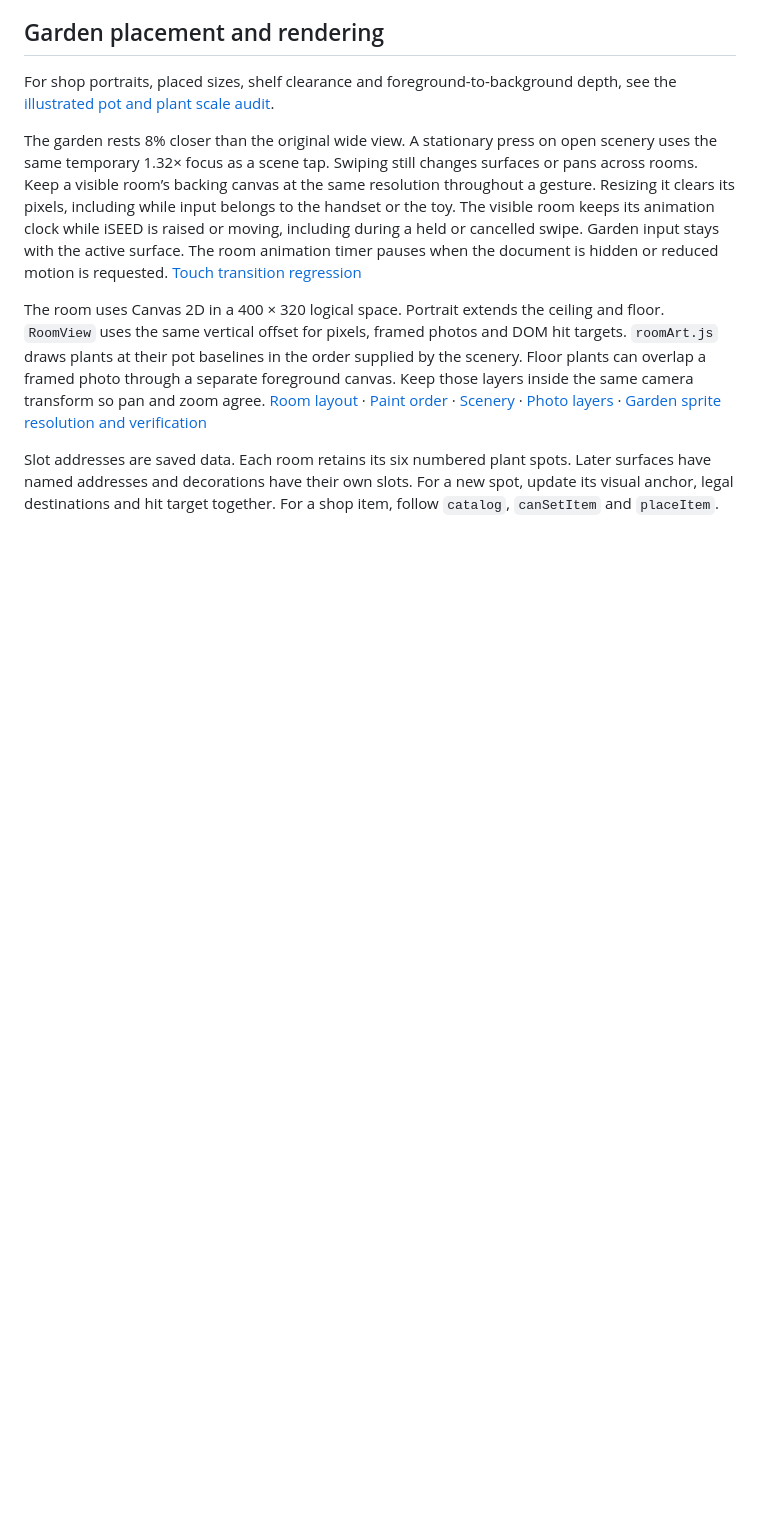
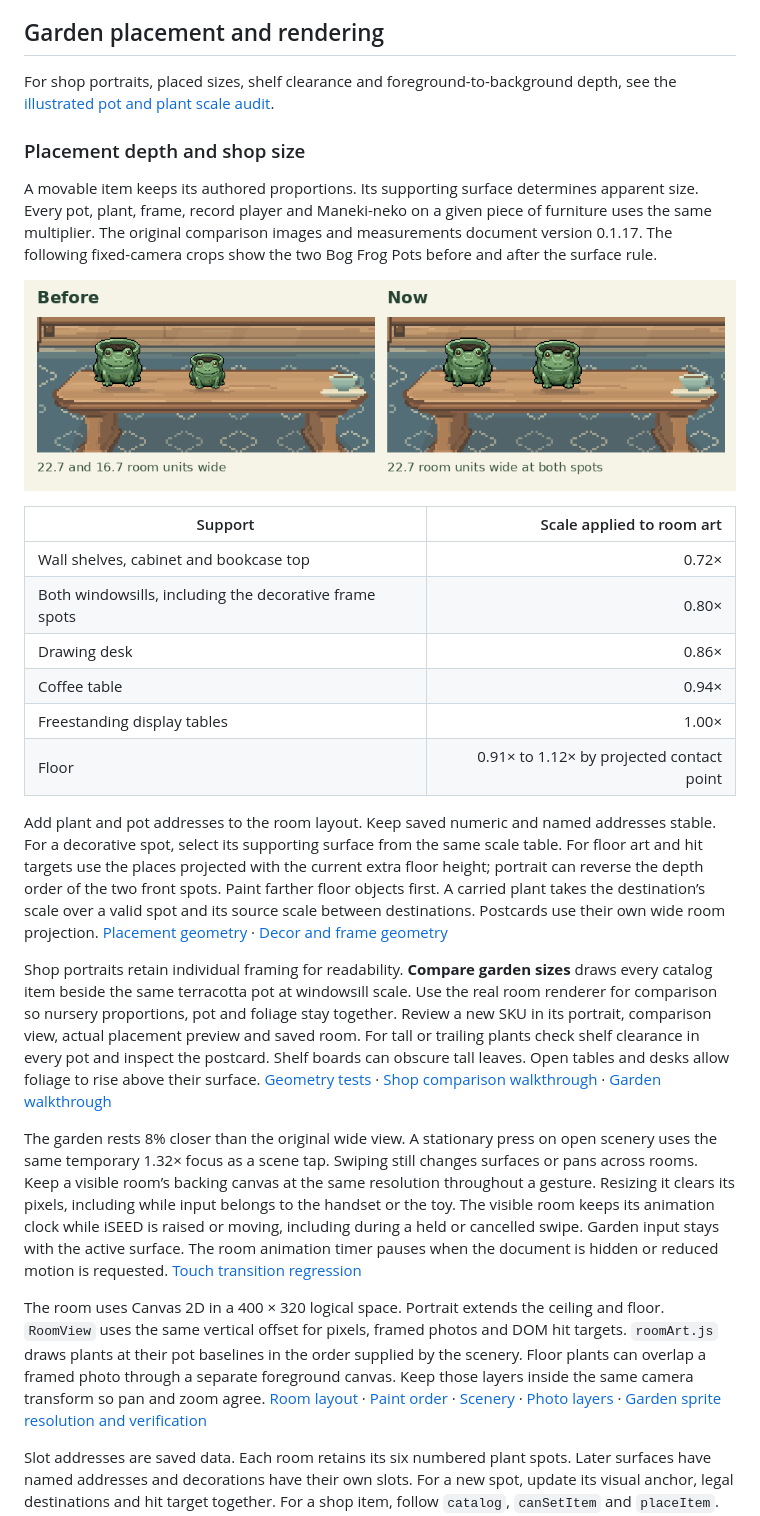
Before and after one commit to sal-blip/JONNY-PLANTIGOCHI-TEST, a Markdown page: docs/development/interface-and-art.md, the part around the change. Rendered like a GitHub page; pictures changed too: docs/development/research/coffee-table-scale.png (added); blank space fills up the shorter version.

```diff
--- a/docs/development/interface-and-art.md
+++ b/docs/development/interface-and-art.md
@@ -57,6 +57,25 @@ The two 128 kbps MP3s live in `public/music`. One player spans the public tour,
 
 For shop portraits, placed sizes, shelf clearance and foreground-to-background depth, see the [illustrated pot and plant scale audit](research/garden-scale-audit.md).
 
+### Placement depth and shop size
+
+A movable item keeps its authored proportions. Its supporting surface determines apparent size. Every pot, plant, frame, record player and Maneki-neko on a given piece of furniture uses the same multiplier. The original comparison images and measurements document version 0.1.17. The following fixed-camera crops show the two Bog Frog Pots before and after the surface rule.
+
+![The two Bog Frog Pots on the coffee table now match in size](research/coffee-table-scale.png)
+
+| Support | Scale applied to room art |
+| --- | ---: |
+| Wall shelves, cabinet and bookcase top | 0.72× |
+| Both windowsills, including the decorative frame spots | 0.80× |
+| Drawing desk | 0.86× |
+| Coffee table | 0.94× |
+| Freestanding display tables | 1.00× |
+| Floor | 0.91× to 1.12× by projected contact point |
+
+Add plant and pot addresses to the room layout. Keep saved numeric and named addresses stable. For a decorative spot, select its supporting surface from the same scale table. For floor art and hit targets use the places projected with the current extra floor height; portrait can reverse the depth order of the two front spots. Paint farther floor objects first. A carried plant takes the destination’s scale over a valid spot and its source scale between destinations. Postcards use their own wide room projection. [Placement geometry](../../src/gardenLayout.js) · [Decor and frame geometry](../../src/roomShopArt.js)
+
+Shop portraits retain individual framing for readability. **Compare garden sizes** draws every catalog item beside the same terracotta pot at windowsill scale. Use the real room renderer for comparison so nursery proportions, pot and foliage stay together. Review a new SKU in its portrait, comparison view, actual placement preview and saved room. For tall or trailing plants check shelf clearance in every pot and inspect the postcard. Shelf boards can obscure tall leaves. Open tables and desks allow foliage to rise above their surface. [Geometry tests](../../tests/gardenScale.test.js) · [Shop comparison walkthrough](../../tests/browser/shop_scale.py) · [Garden walkthrough](../../tests/browser/garden_resolution.py)
+
 The garden rests 8% closer than the original wide view. A stationary press on open scenery uses the same temporary 1.32× focus as a scene tap. Swiping still changes surfaces or pans across rooms. Keep a visible room’s backing canvas at the same resolution throughout a gesture. Resizing it clears its pixels, including while input belongs to the handset or the toy. The visible room keeps its animation clock while iSEED is raised or moving, including during a held or cancelled swipe. Garden input stays with the active surface. The room animation timer pauses when the document is hidden or reduced motion is requested. [Touch transition regression](../../tests/browser/garden_passage.py)
 
 The room uses Canvas 2D in a 400 × 320 logical space. Portrait extends the ceiling and floor. `RoomView` uses the same vertical offset for pixels, framed photos and DOM hit targets. `roomArt.js` draws plants at their pot baselines in the order supplied by the scenery. Floor plants can overlap a framed photo through a separate foreground canvas. Keep those layers inside the same camera transform so pan and zoom agree. [Room layout](../../src/gardenLayout.js) · [Paint order](../../src/roomArt.js) · [Scenery](../../src/roomScenery.js) · [Photo layers](../../src/FramePhoto.jsx) · [Garden sprite resolution and verification](research/garden-item-resolution.md)
```
Also changed, not shown: README.md (+1 -1 lines), docs/development/decisions.md (+1 -0 lines), 12 other files.
